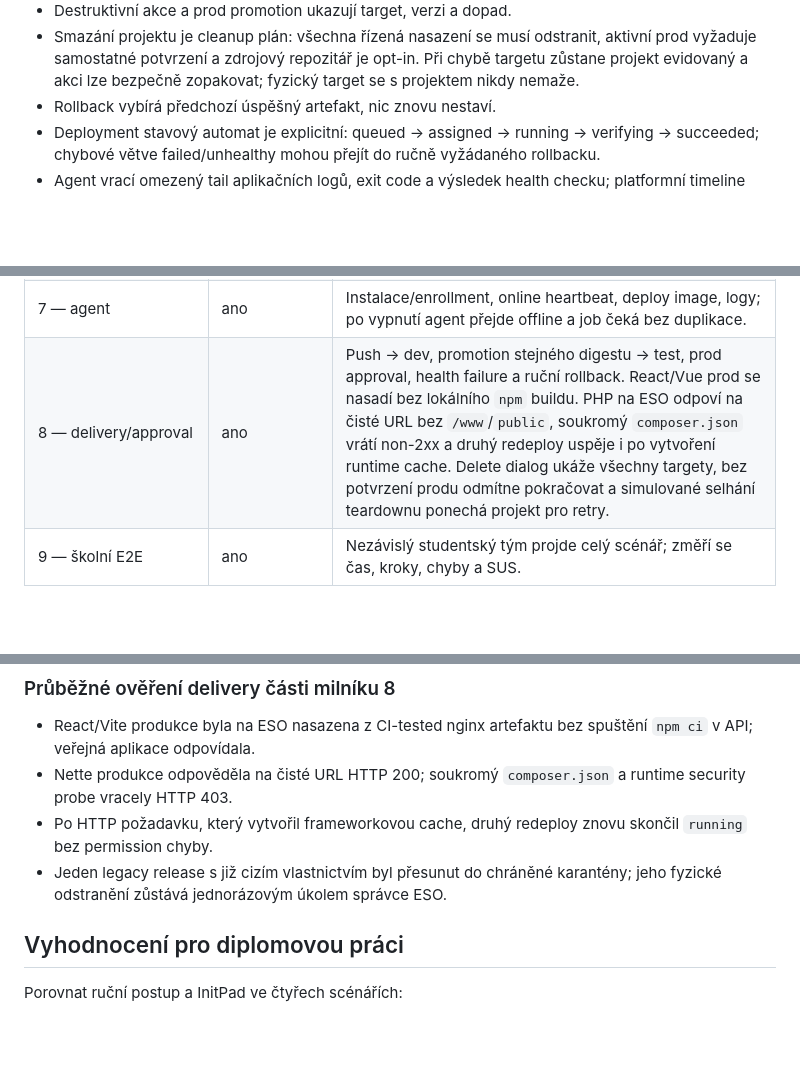
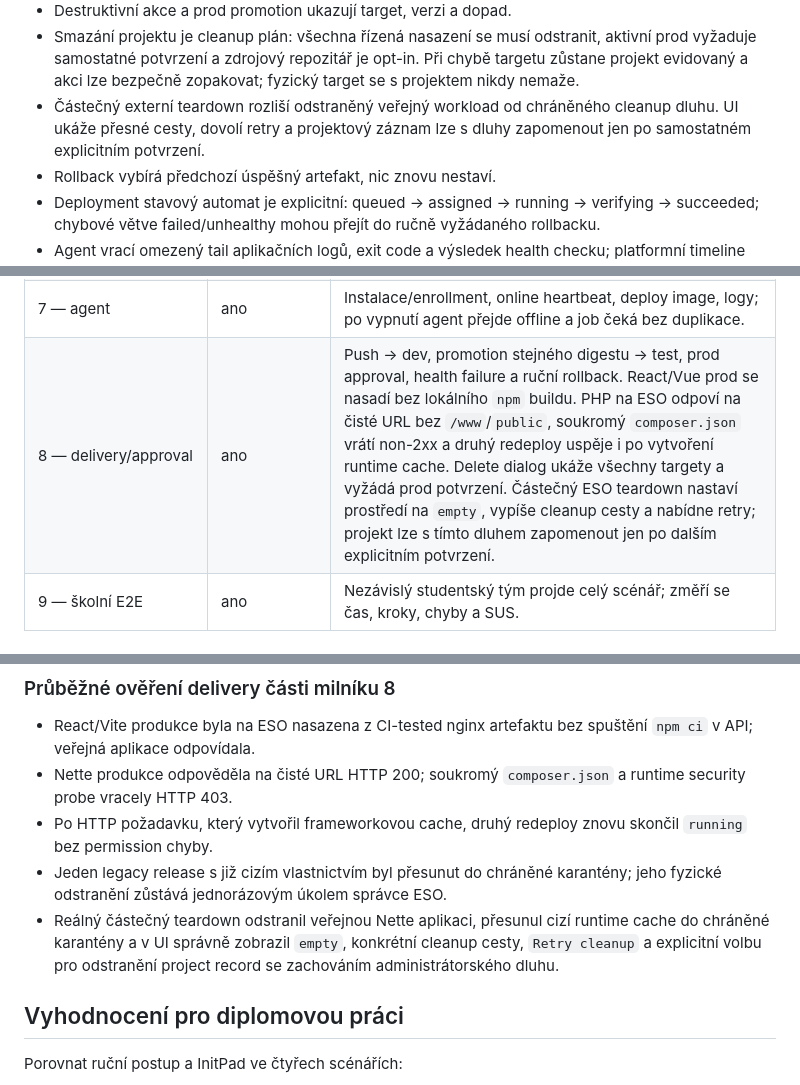
Before and after one commit to kudrle01/initpad, a Markdown page: PRODUCT_ROADMAP.md, 3 parts joined by grey strips. Rendered like a GitHub page; blank space fills up the shorter version.

```diff
--- a/PRODUCT_ROADMAP.md
+++ b/PRODUCT_ROADMAP.md
@@ -177,6 +177,9 @@ se na čistý SFTP hosting nenabízejí; target matching to odmítne před deplo
   aktivní prod vyžaduje samostatné potvrzení a zdrojový repozitář je opt-in.
   Při chybě targetu zůstane projekt evidovaný a akci lze bezpečně zopakovat;
   fyzický target se s projektem nikdy nemaže.
+- Částečný externí teardown rozliší odstraněný veřejný workload od
+  chráněného cleanup dluhu. UI ukáže přesné cesty, dovolí retry a projektový
+  záznam lze s dluhy zapomenout jen po samostatném explicitním potvrzení.
 - Rollback vybírá předchozí úspěšný artefakt, nic znovu nestaví.
 - Deployment stavový automat je explicitní: queued → assigned → running →
   verifying → succeeded; chybové větve failed/unhealthy mohou přejít do ručně
@@ -227,7 +230,7 @@ se výsledek (screenshot/HTTP výsledek, datum a případná odchylka):
 | 5 — import repa/SCM | ano | Gitea: výběr repa a preflight bez změny kódu. Cloud: GitHub login/link, instalace App pro vybrané repo, create/import; odvolání instalace zablokuje další SCM operace, ne účet. |
 | 6 — target allocations | ano | Učitel přidělí jednomu týmu dev/test/prod; druhý tým target ani credentials nevidí, ESO cesty se nepřekrývají. |
 | 7 — agent | ano | Instalace/enrollment, online heartbeat, deploy image, logy; po vypnutí agent přejde offline a job čeká bez duplikace. |
-| 8 — delivery/approval | ano | Push → dev, promotion stejného digestu → test, prod approval, health failure a ruční rollback. React/Vue prod se nasadí bez lokálního `npm` buildu. PHP na ESO odpoví na čisté URL bez `/www`/`public`, soukromý `composer.json` vrátí non-2xx a druhý redeploy uspěje i po vytvoření runtime cache. Delete dialog ukáže všechny targety, bez potvrzení produ odmítne pokračovat a simulované selhání teardownu ponechá projekt pro retry. |
+| 8 — delivery/approval | ano | Push → dev, promotion stejného digestu → test, prod approval, health failure a ruční rollback. React/Vue prod se nasadí bez lokálního `npm` buildu. PHP na ESO odpoví na čisté URL bez `/www`/`public`, soukromý `composer.json` vrátí non-2xx a druhý redeploy uspěje i po vytvoření runtime cache. Delete dialog ukáže všechny targety a vyžádá prod potvrzení. Částečný ESO teardown nastaví prostředí na `empty`, vypíše cleanup cesty a nabídne retry; projekt lze s tímto dluhem zapomenout jen po dalším explicitním potvrzení. |
 | 9 — školní E2E | ano | Nezávislý studentský tým projde celý scénář; změří se čas, kroky, chyby a SUS. |
 
 ### Aktuální výsledek milníku 3
@@ -251,6 +254,10 @@ se výsledek (screenshot/HTTP výsledek, datum a případná odchylka):
   skončil `running` bez permission chyby.
 - Jeden legacy release s již cizím vlastnictvím byl přesunut do chráněné
   karantény; jeho fyzické odstranění zůstává jednorázovým úkolem správce ESO.
+- Reálný částečný teardown odstranil veřejnou Nette aplikaci, přesunul
+  cizí runtime cache do chráněné karantény a v UI správně zobrazil `empty`,
+  konkrétní cleanup cesty, `Retry cleanup` a explicitní volbu pro odstranění
+  project record se zachováním administrátorského dluhu.
 
 ## Vyhodnocení pro diplomovou práci
 
```
Also changed, not shown: DECISIONS.md (+29 -0 lines).
